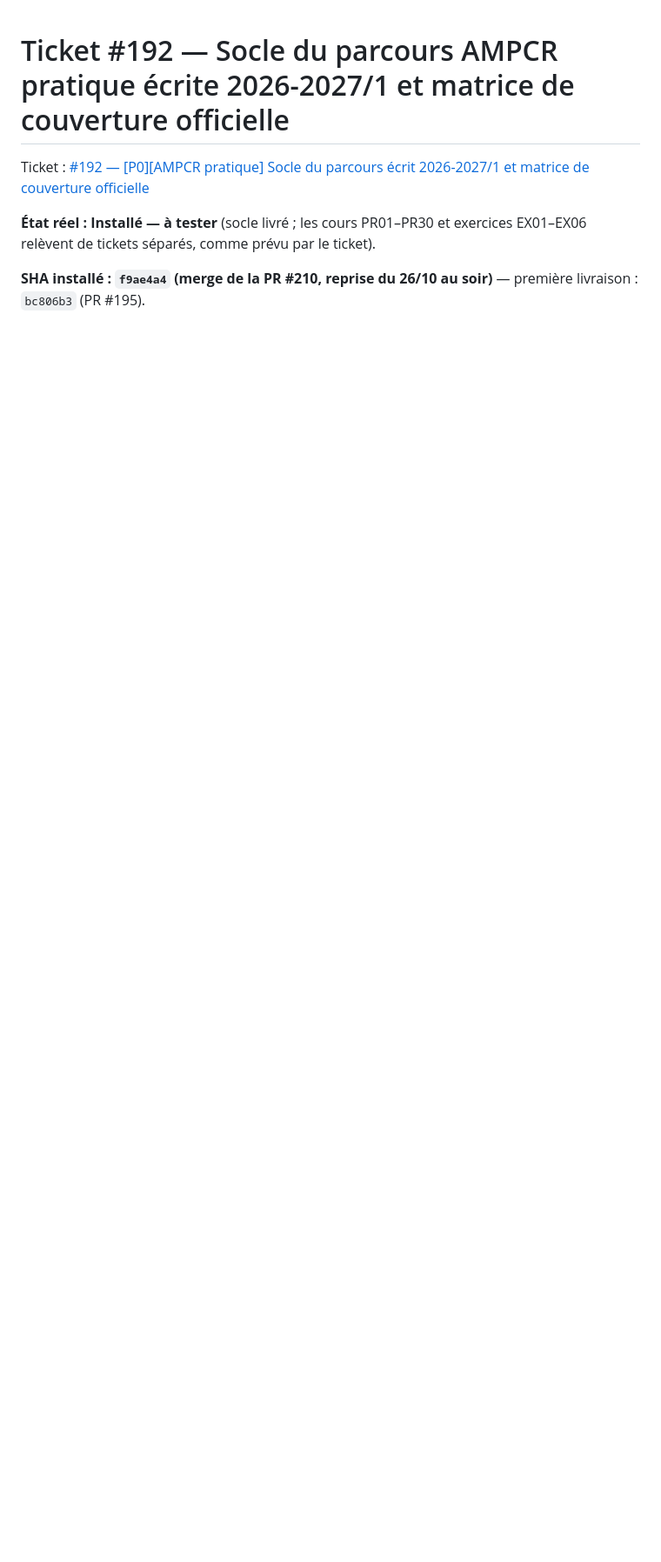
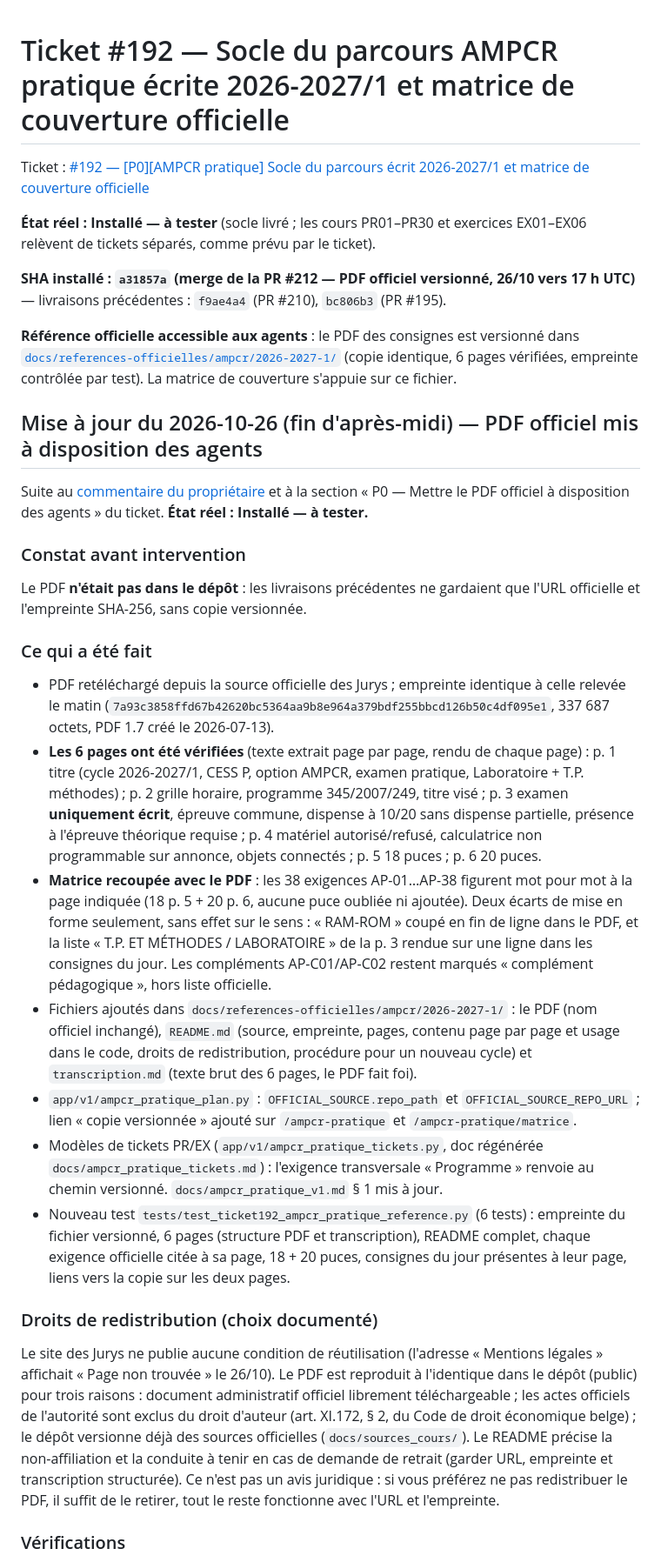
Before and after one commit to ReC82/jury-central, a Markdown page: docs/claude-reports/2026-10-26_ticket-192-ampcr-pratique-socle.md, the part around one of its changes. Shown at 87% size. Drawn GitHub-style; blank space fills up the shorter version.

Commit message:
docs: rapport ticket #192 (PDF officiel versionné, 6 pages vérifiées)
Co-Authored-By: Claude Opus 5.5 <noreply@anthropic.com>

```diff
--- a/docs/claude-reports/2026-10-26_ticket-192-ampcr-pratique-socle.md
+++ b/docs/claude-reports/2026-10-26_ticket-192-ampcr-pratique-socle.md
@@ -4,4 +4,67 @@ Ticket : [#192 — [P0][AMPCR pratique] Socle du parcours écrit 2026-2027/1 et
 
 **État réel : Installé — à tester** (socle livré ; les cours PR01–PR30 et exercices EX01–EX06 relèvent de tickets séparés, comme prévu par le ticket).
 
-**SHA installé : `f9ae4a4` (merge de la PR #210, reprise du 26/10 au soir)** — première livraison : `bc806b3` (PR #195).
+**SHA installé : `a31857a` (merge de la PR #212 — PDF officiel versionné, 26/10 vers 17 h UTC)** — livraisons précédentes : `f9ae4a4` (PR #210), `bc806b3` (PR #195).
+
+**Référence officielle accessible aux agents** : le PDF des consignes est versionné dans
+[`docs/references-officielles/ampcr/2026-2027-1/`](https://github.com/ReC82/jury-central/tree/develop/docs/references-officielles/ampcr/2026-2027-1)
+(copie identique, 6 pages vérifiées, empreinte contrôlée par test). La matrice de couverture
+s'appuie sur ce fichier.
+
+## Mise à jour du 2026-10-26 (fin d'après-midi) — PDF officiel mis à disposition des agents
+
+Suite au [commentaire du propriétaire](https://github.com/ReC82/jury-central/issues/192#issuecomment-6420503299)
+et à la section « P0 — Mettre le PDF officiel à disposition des agents » du ticket.
+**État réel : Installé — à tester.**
+
+### Constat avant intervention
+
+Le PDF **n'était pas dans le dépôt** : les livraisons précédentes ne gardaient que l'URL
+officielle et l'empreinte SHA-256, sans copie versionnée.
+
+### Ce qui a été fait
+
+- PDF retéléchargé depuis la source officielle des Jurys ; empreinte identique à celle
+  relevée le matin (`7a93c3858ffd67b42620bc5364aa9b8e964a379bdf255bbcd126b50c4df095e1`,
+  337 687 octets, PDF 1.7 créé le 2026-07-13).
+- **Les 6 pages ont été vérifiées** (texte extrait page par page, rendu de chaque page) :
+  p. 1 titre (cycle 2026-2027/1, CESS P, option AMPCR, examen pratique, Laboratoire + T.P.
+  méthodes) ; p. 2 grille horaire, programme 345/2007/249, titre visé ; p. 3 examen
+  **uniquement écrit**, épreuve commune, dispense à 10/20 sans dispense partielle,
+  présence à l'épreuve théorique requise ; p. 4 matériel autorisé/refusé, calculatrice
+  non programmable sur annonce, objets connectés ; p. 5 18 puces ; p. 6 20 puces.
+- **Matrice recoupée avec le PDF** : les 38 exigences AP-01…AP-38 figurent mot pour mot à
+  la page indiquée (18 p. 5 + 20 p. 6, aucune puce oubliée ni ajoutée). Deux écarts de
+  mise en forme seulement, sans effet sur le sens : « RAM-ROM » coupé en fin de ligne
+  dans le PDF, et la liste « T.P. ET MÉTHODES / LABORATOIRE » de la p. 3 rendue sur une
+  ligne dans les consignes du jour. Les compléments AP-C01/AP-C02 restent marqués
+  « complément pédagogique », hors liste officielle.
+- Fichiers ajoutés dans `docs/references-officielles/ampcr/2026-2027-1/` :
+  le PDF (nom officiel inchangé), `README.md` (source, empreinte, pages, contenu page par
+  page et usage dans le code, droits de redistribution, procédure pour un nouveau cycle)
+  et `transcription.md` (texte brut des 6 pages, le PDF fait foi).
+- `app/v1/ampcr_pratique_plan.py` : `OFFICIAL_SOURCE.repo_path` et
+  `OFFICIAL_SOURCE_REPO_URL` ; lien « copie versionnée » ajouté sur `/ampcr-pratique` et
+  `/ampcr-pratique/matrice`.
+- Modèles de tickets PR/EX (`app/v1/ampcr_pratique_tickets.py`, doc régénérée
+  `docs/ampcr_pratique_tickets.md`) : l'exigence transversale « Programme » renvoie au
+  chemin versionné. `docs/ampcr_pratique_v1.md` § 1 mis à jour.
+- Nouveau test `tests/test_ticket192_ampcr_pratique_reference.py` (6 tests) : empreinte du
+  fichier versionné, 6 pages (structure PDF et transcription), README complet, chaque
+  exigence officielle citée à sa page, 18 + 20 puces, consignes du jour présentes à leur
+  page, liens vers la copie sur les deux pages.
+
+### Droits de redistribution (choix documenté)
+
+Le site des Jurys ne publie aucune condition de réutilisation (l'adresse « Mentions
+légales » affichait « Page non trouvée » le 26/10). Le PDF est reproduit à l'identique
+dans le dépôt (public) pour trois raisons : document administratif officiel librement
+téléchargeable ; les actes officiels de l'autorité sont exclus du droit d'auteur (art.
+XI.172, § 2, du Code de droit économique belge) ; le dépôt versionne déjà des sources
+officielles (`docs/sources_cours/`). Le README précise la non-affiliation et la conduite à
+tenir en cas de demande de retrait (garder URL, empreinte et transcription structurée).
+Ce n'est pas un avis juridique : si vous préférez ne pas redistribuer le PDF, il suffit de
+le retirer, tout le reste fonctionne avec l'URL et l'empreinte.
+
+### Vérifications
+
```
Also changed, not shown: other parts of docs/claude-reports/2026-10-26_ticket-192-ampcr-pratique-socle.md (+29 -0 lines).
